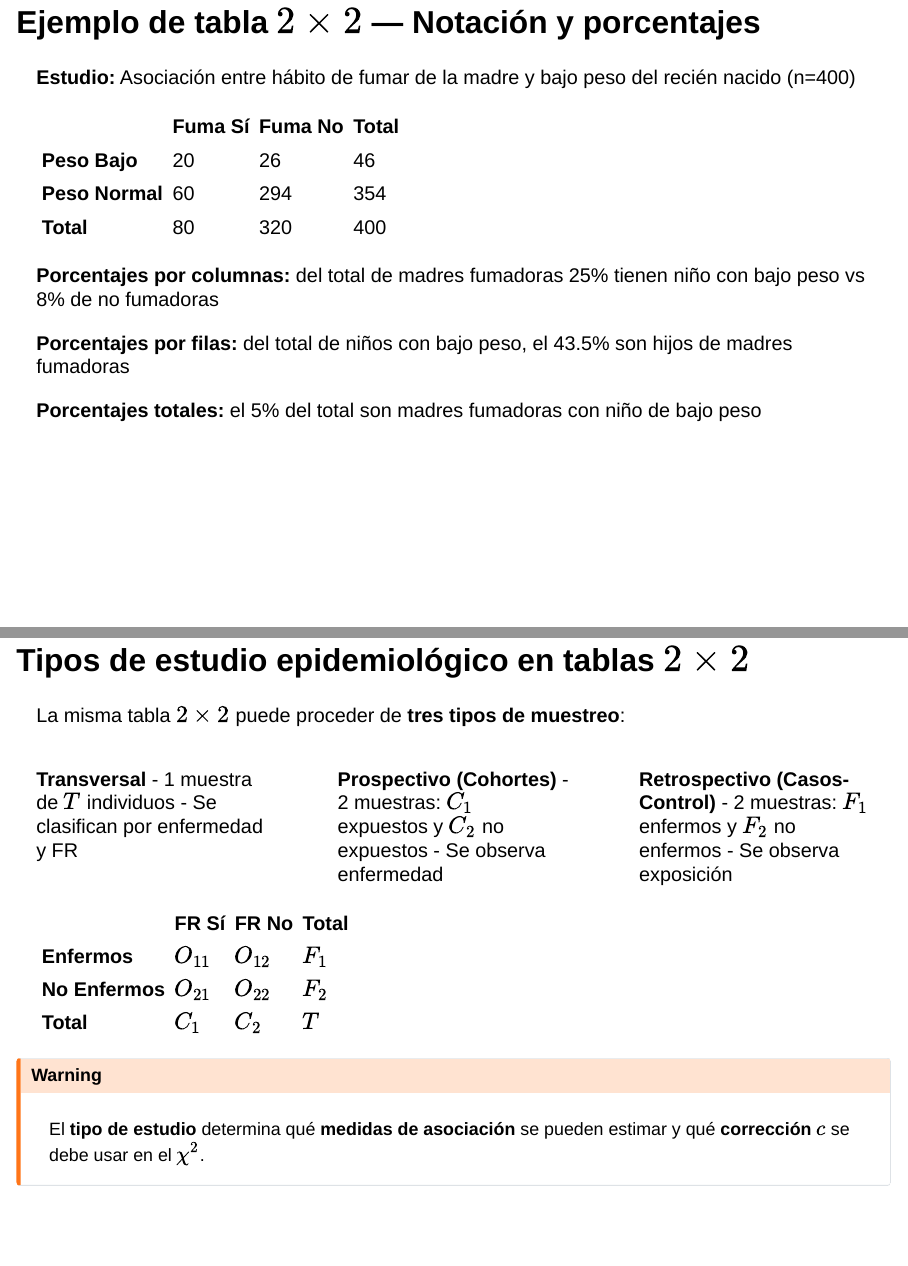
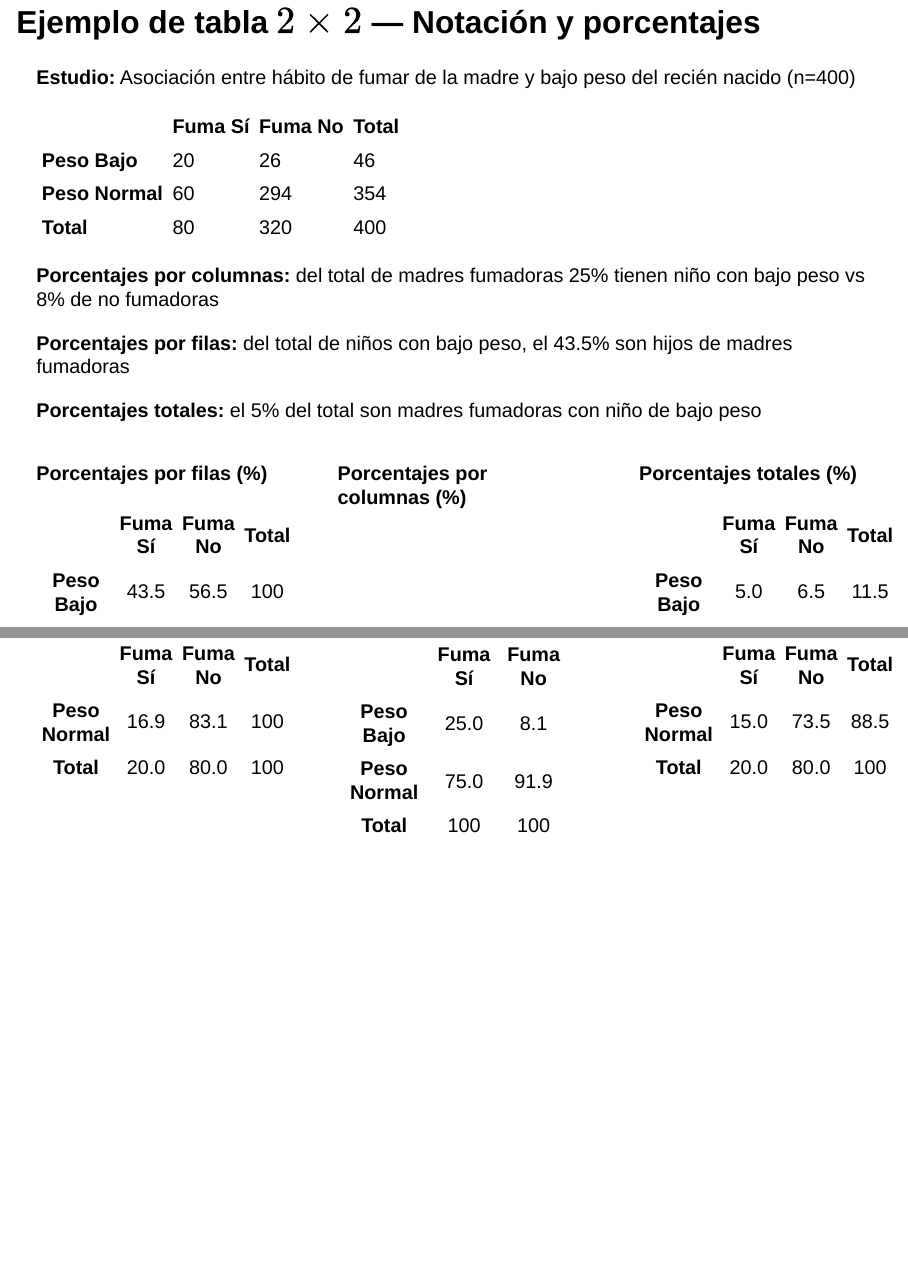
Before and after one commit to migariane/BioestadisticaFisioterapia, a Quarto document (slides/T05_ChiCuadrado.qmd): pages 15 and 16 of 91 before the commit and pages 15 and 16 of 92 after it, joined at a grey line. Rendered offline with R 4.5, knitr and Pandoc in place of Quarto, with nearby package versions; drawn as Slidy slides in place of the format the file asks for.

Commit message:
docs(T05): añadir tablas de porcentajes por filas, columnas y totales al ejemplo 2x2

```diff
--- a/slides/T05_ChiCuadrado.qmd
+++ b/slides/T05_ChiCuadrado.qmd
@@ -239,6 +239,42 @@ Cruzamos dos variables cualitativas $A$ (filas, $r$ categorías) y $B$ (columnas
 **Porcentajes por filas:** del total de niños con bajo peso, el 43.5% son hijos de madres fumadoras
 
 **Porcentajes totales:** el 5% del total son madres fumadoras con niño de bajo peso
+
+::: {.columns .tabcols}
+::: {.column width="30%"}
+
+**Porcentajes por filas (%)**
+
+| |Fuma Sí|Fuma No|Total|
+|:-:|:-:|:-:|:-:|
+|**Peso Bajo**|43.5|56.5|100|
+|**Peso Normal**|16.9|83.1|100|
+|**Total**|20.0|80.0|100|
+
+:::
+::: {.column width="30%"}
+
+**Porcentajes por columnas (%)**
+
+| |Fuma Sí|Fuma No|
+|:-:|:-:|:-:|
+|**Peso Bajo**|25.0|8.1|
+|**Peso Normal**|75.0|91.9|
+|**Total**|100|100|
+
+:::
+::: {.column width="30%"}
+
+**Porcentajes totales (%)**
+
+| |Fuma Sí|Fuma No|Total|
+|:-:|:-:|:-:|:-:|
+|**Peso Bajo**|5.0|6.5|11.5|
+|**Peso Normal**|15.0|73.5|88.5|
+|**Total**|20.0|80.0|100|
+
+:::
+:::
 
 ## Tipos de estudio epidemiológico en tablas $2 \times 2$
 
```
Also changed, not shown: slides/madrid-theme.scss (+13 -0 lines).
